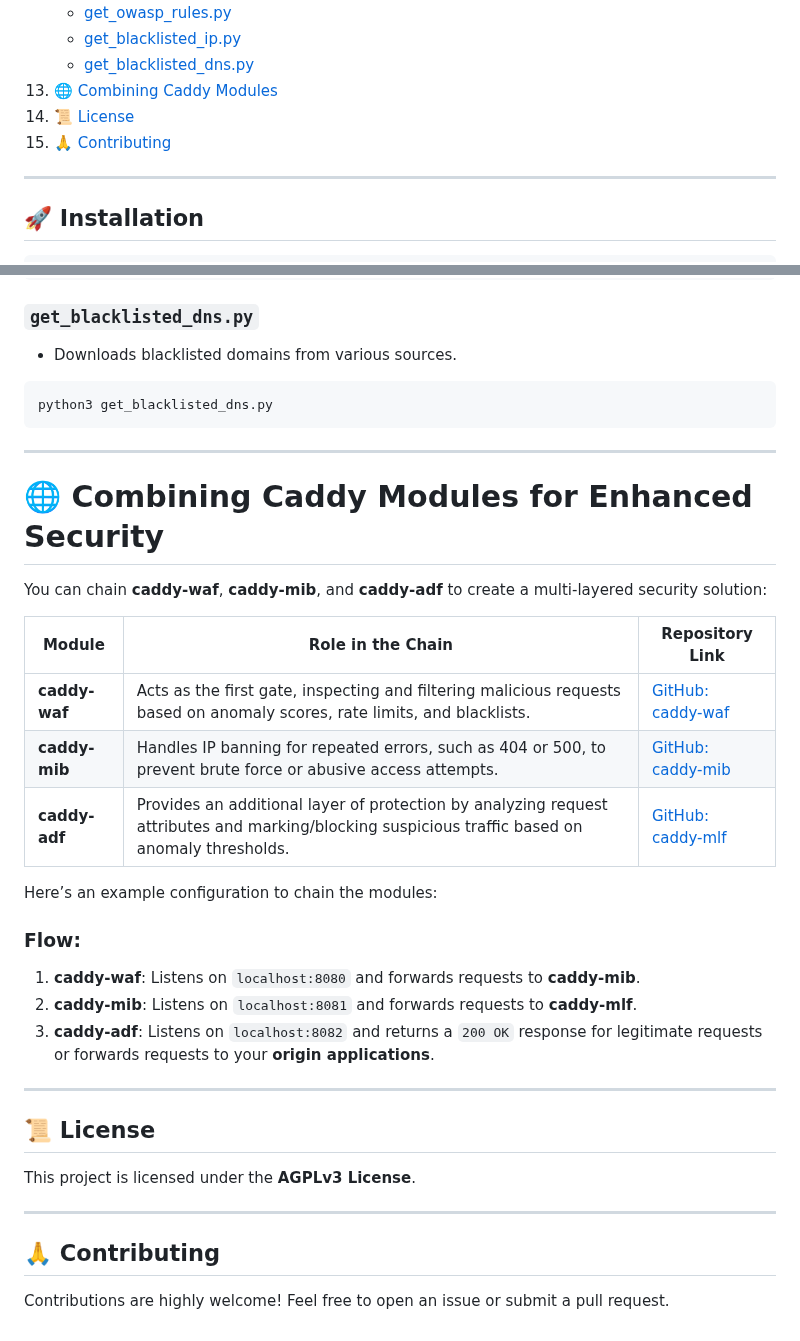
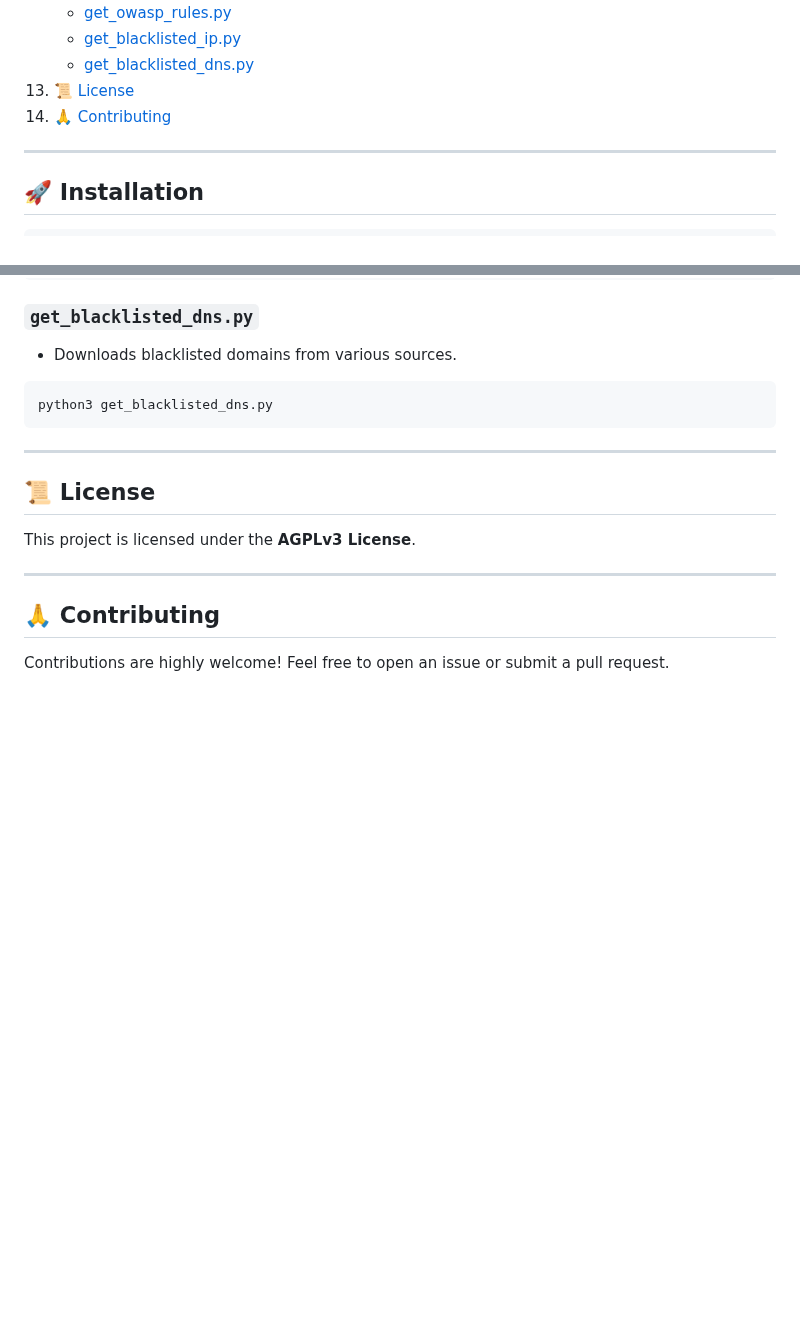
Before and after one commit to limitcool/caddy-waf, a Markdown page: README.md, 2 parts joined by grey strips. Drawn GitHub-style; blank space fills up the shorter version.

```diff
--- a/README.md
+++ b/README.md
@@ -64,9 +64,8 @@ INFO    WAF middleware provisioned successfully
     * [get_owasp_rules.py](#get_owasp_rulespy)
     * [get_blacklisted_ip.py](#get_blacklisted_ippy)
     * [get_blacklisted_dns.py](#get_blacklisted_dnspy)
-13. [🌐 Combining Caddy Modules](#-combining-caddy-modules-for-enhanced-security)
-14. [📜 License](#-license)
-15. [🙏 Contributing](#-contributing)
+13. [📜 License](#-license)
+14. [🙏 Contributing](#-contributing)
 
 ---
 
@@ -404,25 +403,6 @@ python3 get_blacklisted_dns.py
 
 ---
 
-# 🌐 Combining Caddy Modules for Enhanced Security
-
-You can chain **caddy-waf**, **caddy-mib**, and **caddy-adf** to create a multi-layered security solution:
-
-| Module       | Role in the Chain                                                                                           | Repository Link                                   |
-|--------------|------------------------------------------------------------------------------------------------------------|--------------------------------------------------|
-| **caddy-waf** | Acts as the first gate, inspecting and filtering malicious requests based on anomaly scores, rate limits, and blacklists. | [GitHub: caddy-waf](https://github.com/fabriziosalmi/caddy-waf) |
-| **caddy-mib** | Handles IP banning for repeated errors, such as 404 or 500, to prevent brute force or abusive access attempts. | [GitHub: caddy-mib](https://github.com/fabriziosalmi/caddy-mib) |
-| **caddy-adf** | Provides an additional layer of protection by analyzing request attributes and marking/blocking suspicious traffic based on anomaly thresholds. | [GitHub: caddy-mlf](https://github.com/fabriziosalmi/caddy-mlf) |
-
-Here’s an example configuration to chain the modules:
-
-### Flow:
-1. **caddy-waf**: Listens on `localhost:8080` and forwards requests to **caddy-mib**.
-2. **caddy-mib**: Listens on `localhost:8081` and forwards requests to **caddy-mlf**.
-3. **caddy-adf**: Listens on `localhost:8082` and returns a `200 OK` response for legitimate requests or forwards requests to your **origin applications**.
-
----
-
 ## 📜 License
 
 This project is licensed under the **AGPLv3 License**.
```
